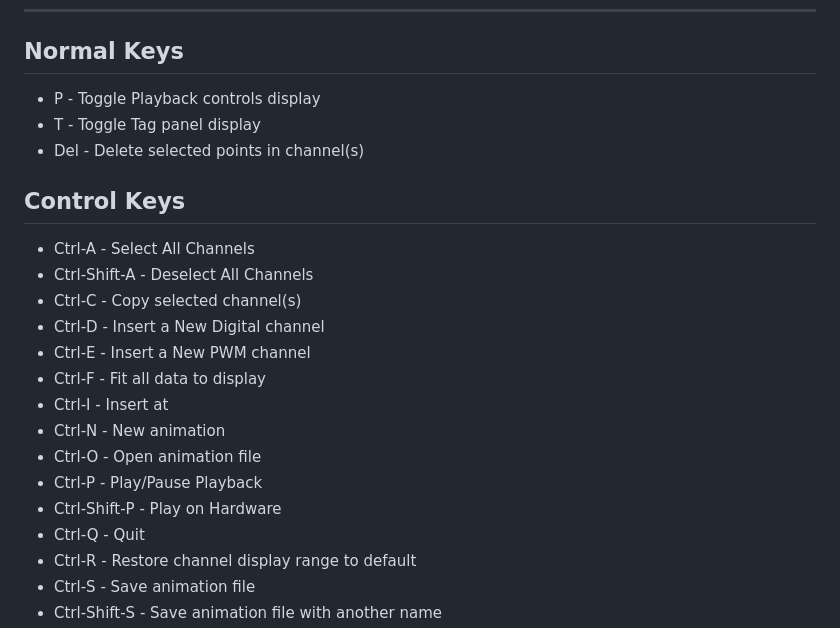
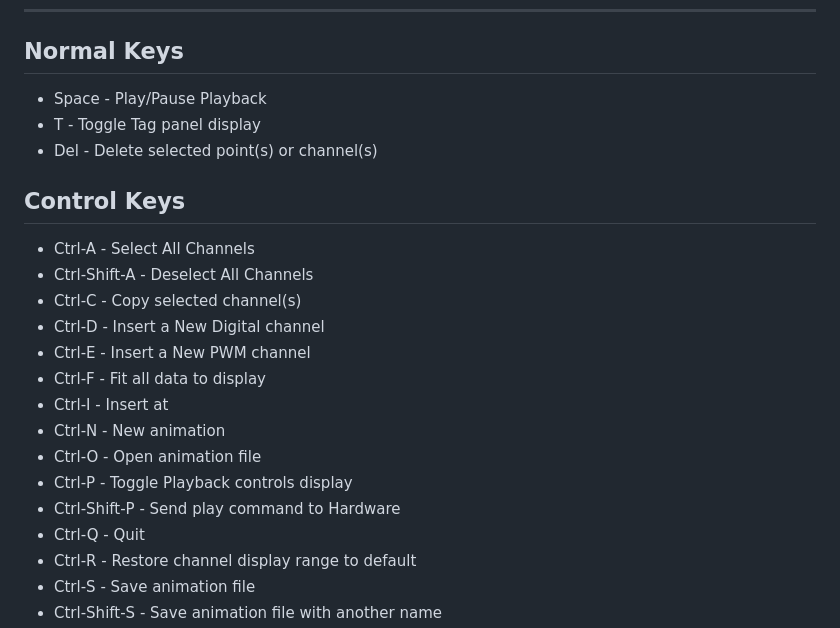
Before and after one commit to 1031-Systems/1031_Delivery, a Markdown page: docs/HotKeys.md, the part around the change. GitHub-like rendering.

```diff
--- a/docs/HotKeys.md
+++ b/docs/HotKeys.md
@@ -6,9 +6,9 @@
 # Hot Key Cheat Sheet
 ---
 ## Normal Keys
-- P - Toggle Playback controls display
+- Space - Play/Pause Playback
 - T - Toggle Tag panel display
-- Del - Delete selected points in channel(s)
+- Del - Delete selected point(s) or channel(s)
 
 ## Control Keys
 - Ctrl-A - Select All Channels
@@ -20,8 +20,8 @@
 - Ctrl-I - Insert at
 - Ctrl-N - New animation
 - Ctrl-O - Open animation file
-- Ctrl-P - Play/Pause Playback
-- Ctrl-Shift-P - Play on Hardware
+- Ctrl-P - Toggle Playback controls display
+- Ctrl-Shift-P - Send play command to Hardware
 - Ctrl-Q - Quit
 - Ctrl-R - Restore channel display range to default
 - Ctrl-S - Save animation file
```
Also changed, not shown: docs/Help.md (+7 -3 lines), docs/images/viewmenu.png, 1 other file.
